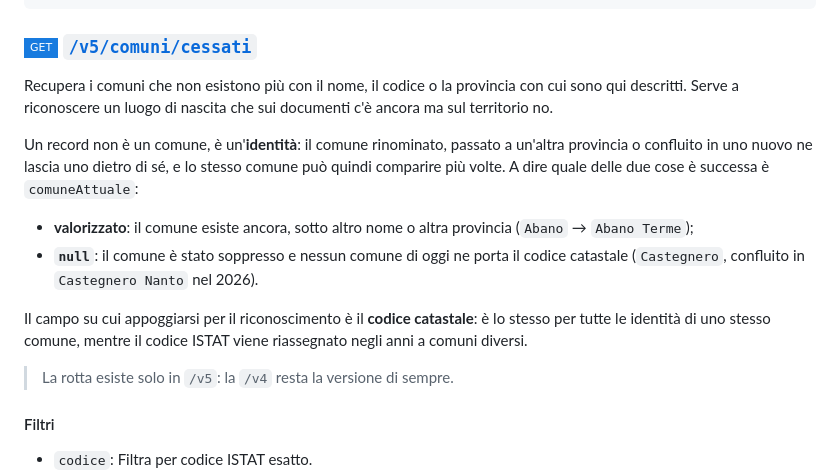
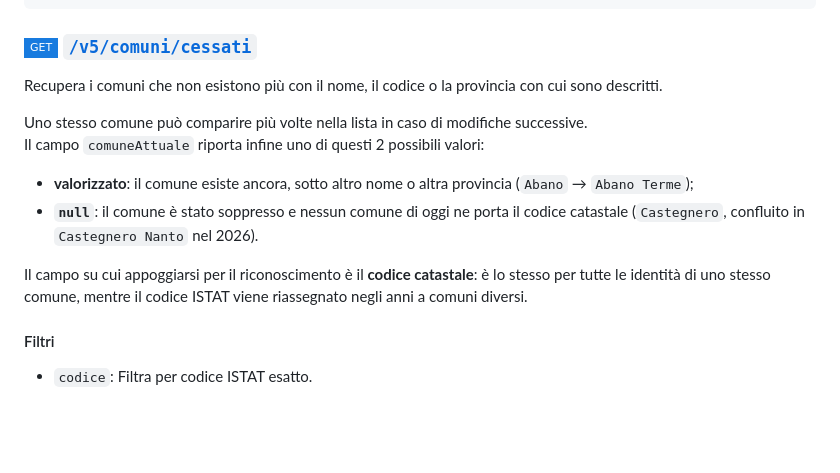
Before and after one commit to Samurai016/Comuni-ITA, a Markdown page: README.md, the part around the change. Rendered like a GitHub page; badges without logos; blank space fills up the shorter version.

Commit message:
Update README with details on non-existent municipalities
Clarified description of non-existent municipalities and updated details about the `comuneAttuale` field.

```diff
--- a/README.md
+++ b/README.md
@@ -159,16 +159,14 @@ GET /v5/comuni/provincia/milano?q=milano
 
 ### [![GET](https://img.shields.io/static/v1?label=%20&message=GET&color=187bdf&style=flat-square) `/v5/comuni/cessati`](https://comuni-ita.nicolorebaioli.dev/v5/comuni/cessati)
 
-Recupera i comuni che non esistono più con il nome, il codice o la provincia con cui sono qui descritti. Serve a riconoscere un luogo di nascita che sui documenti c'è ancora ma sul territorio no.
+Recupera i comuni che non esistono più con il nome, il codice o la provincia con cui sono descritti.
 
-Un record non è un comune, è un'**identità**: il comune rinominato, passato a un'altra provincia o confluito in uno nuovo ne lascia uno dietro di sé, e lo stesso comune può quindi comparire più volte. A dire quale delle due cose è successa è `comuneAttuale`:
-
+Uno stesso comune può comparire più volte nella lista in caso di modifiche successive.
+Il campo `comuneAttuale` riporta infine uno di questi 2 possibili valori:
 - **valorizzato**: il comune esiste ancora, sotto altro nome o altra provincia (`Abano` → `Abano Terme`);
 - **`null`**: il comune è stato soppresso e nessun comune di oggi ne porta il codice catastale (`Castegnero`, confluito in `Castegnero Nanto` nel 2026).
 
 Il campo su cui appoggiarsi per il riconoscimento è il **codice catastale**: è lo stesso per tutte le identità di uno stesso comune, mentre il codice ISTAT viene riassegnato negli anni a comuni diversi.
-
-> La rotta esiste solo in `/v5`: la `/v4` resta la versione di sempre.
 
 #### Filtri
 
```
